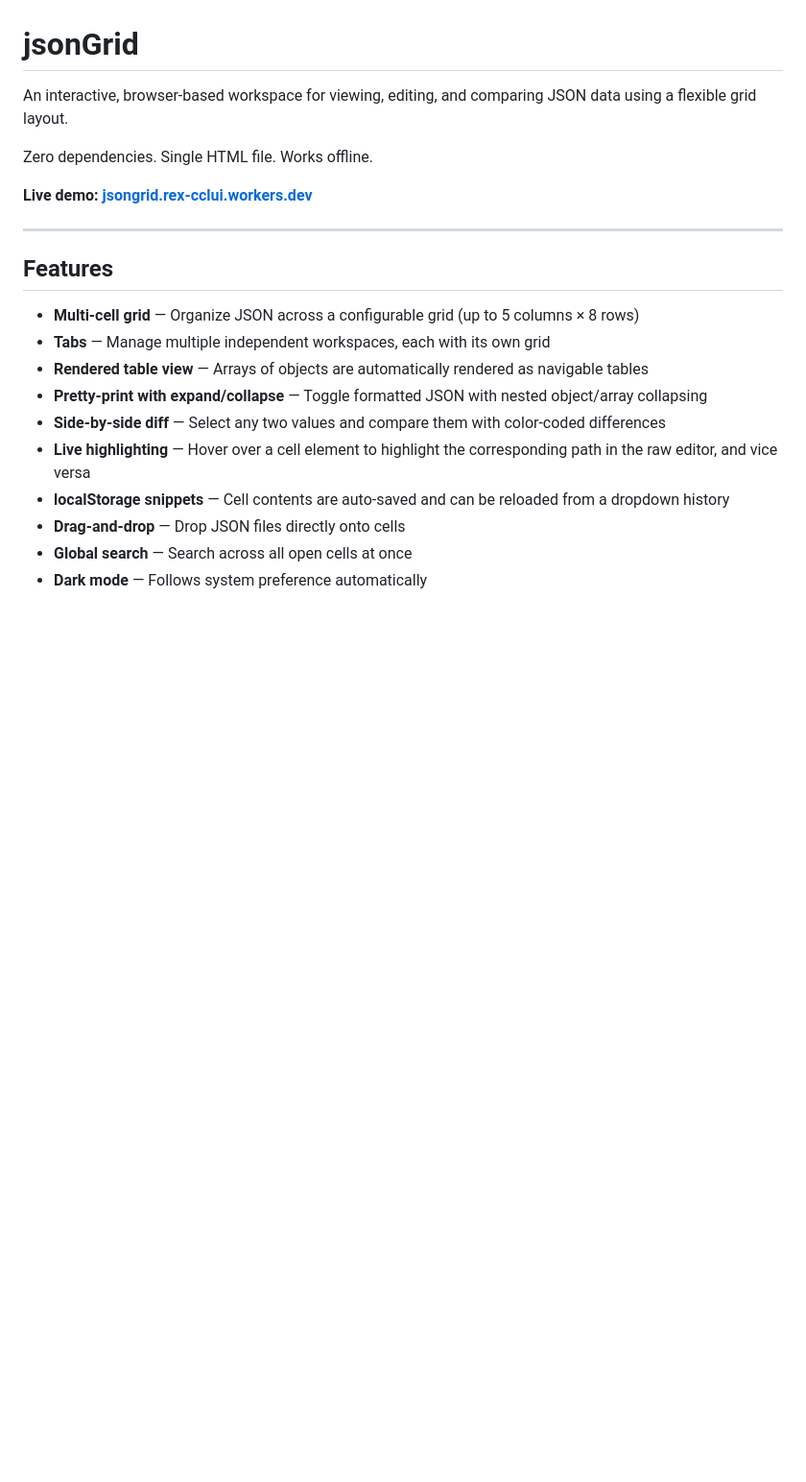
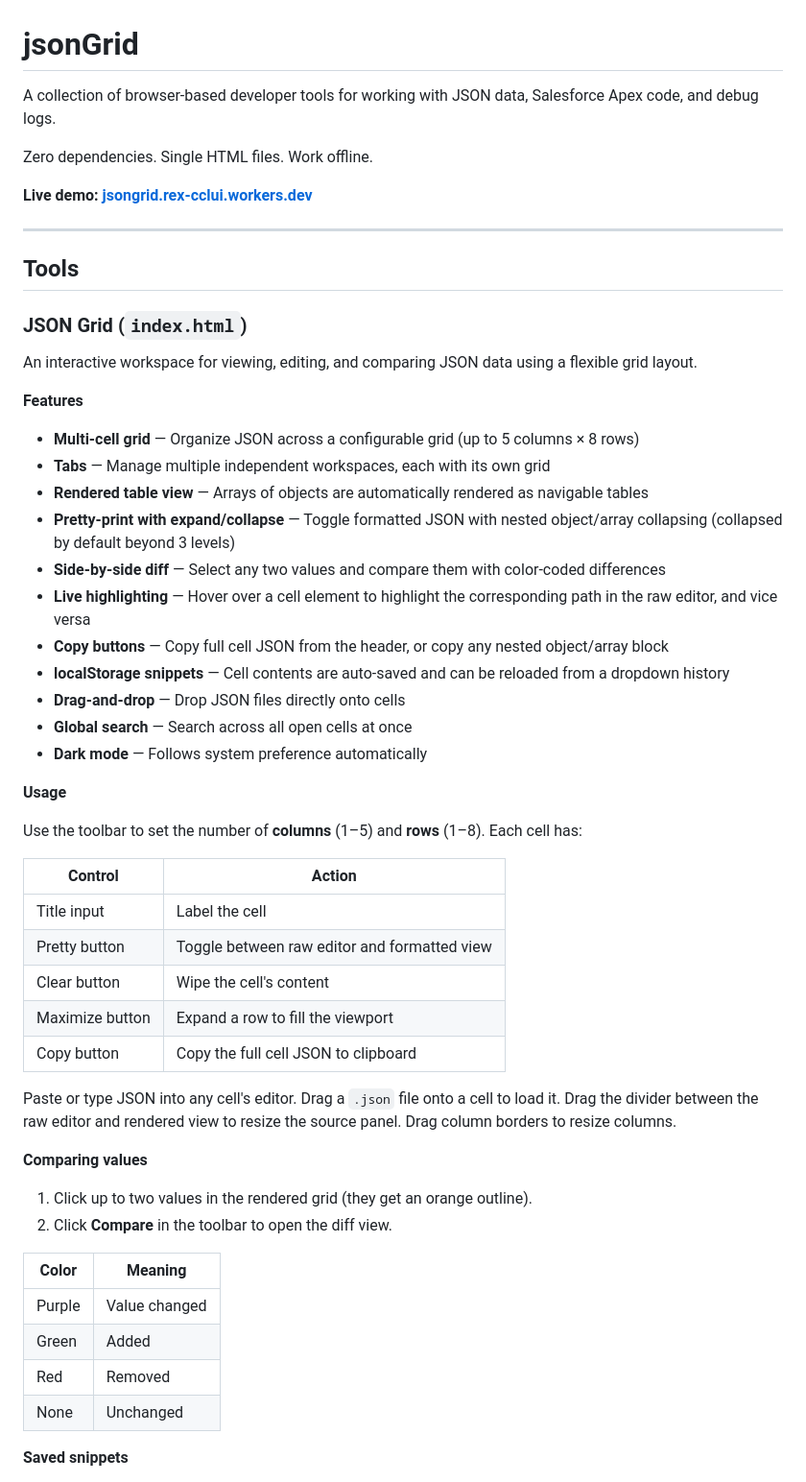
Before and after one commit to rexcclui/XTools, a Markdown page: README.md, the part around one of its changes. Shown at 96% size. Drawn GitHub-style; blank space fills up the shorter version.

```diff
--- a/README.md
+++ b/README.md
@@ -1,23 +1,58 @@
 # jsonGrid
 
-An interactive, browser-based workspace for viewing, editing, and comparing JSON data using a flexible grid layout.
+A collection of browser-based developer tools for working with JSON data, Salesforce Apex code, and debug logs.
 
-Zero dependencies. Single HTML file. Works offline.
+Zero dependencies. Single HTML files. Work offline.
 
 **Live demo: [jsongrid.rex-cclui.workers.dev](https://jsongrid.rex-cclui.workers.dev/)**
 
 ---
 
-## Features
+## Tools
+
+### JSON Grid (`index.html`)
+
+An interactive workspace for viewing, editing, and comparing JSON data using a flexible grid layout.
+
+**Features**
 
 - **Multi-cell grid** — Organize JSON across a configurable grid (up to 5 columns × 8 rows)
 - **Tabs** — Manage multiple independent workspaces, each with its own grid
 - **Rendered table view** — Arrays of objects are automatically rendered as navigable tables
-- **Pretty-print with expand/collapse** — Toggle formatted JSON with nested object/array collapsing
+- **Pretty-print with expand/collapse** — Toggle formatted JSON with nested object/array collapsing (collapsed by default beyond 3 levels)
 - **Side-by-side diff** — Select any two values and compare them with color-coded differences
 - **Live highlighting** — Hover over a cell element to highlight the corresponding path in the raw editor, and vice versa
+- **Copy buttons** — Copy full cell JSON from the header, or copy any nested object/array block
 - **localStorage snippets** — Cell contents are auto-saved and can be reloaded from a dropdown history
 - **Drag-and-drop** — Drop JSON files directly onto cells
 - **Global search** — Search across all open cells at once
 - **Dark mode** — Follows system preference automatically
 
+**Usage**
+
+Use the toolbar to set the number of **columns** (1–5) and **rows** (1–8). Each cell has:
+
+| Control | Action |
+|---|---|
+| Title input | Label the cell |
+| Pretty button | Toggle between raw editor and formatted view |
+| Clear button | Wipe the cell's content |
+| Maximize button | Expand a row to fill the viewport |
+| Copy button | Copy the full cell JSON to clipboard |
+
+Paste or type JSON into any cell's editor. Drag a `.json` file onto a cell to load it. Drag the divider between the raw editor and rendered view to resize the source panel. Drag column borders to resize columns.
+
+**Comparing values**
+
+1. Click up to two values in the rendered grid (they get an orange outline).
+2. Click **Compare** in the toolbar to open the diff view.
+
+| Color | Meaning |
+|---|---|
+| Purple | Value changed |
+| Green | Added |
+| Red | Removed |
+| None | Unchanged |
+
+**Saved snippets**
+
```
Also changed, not shown: other parts of README.md (+73 -54 lines).
